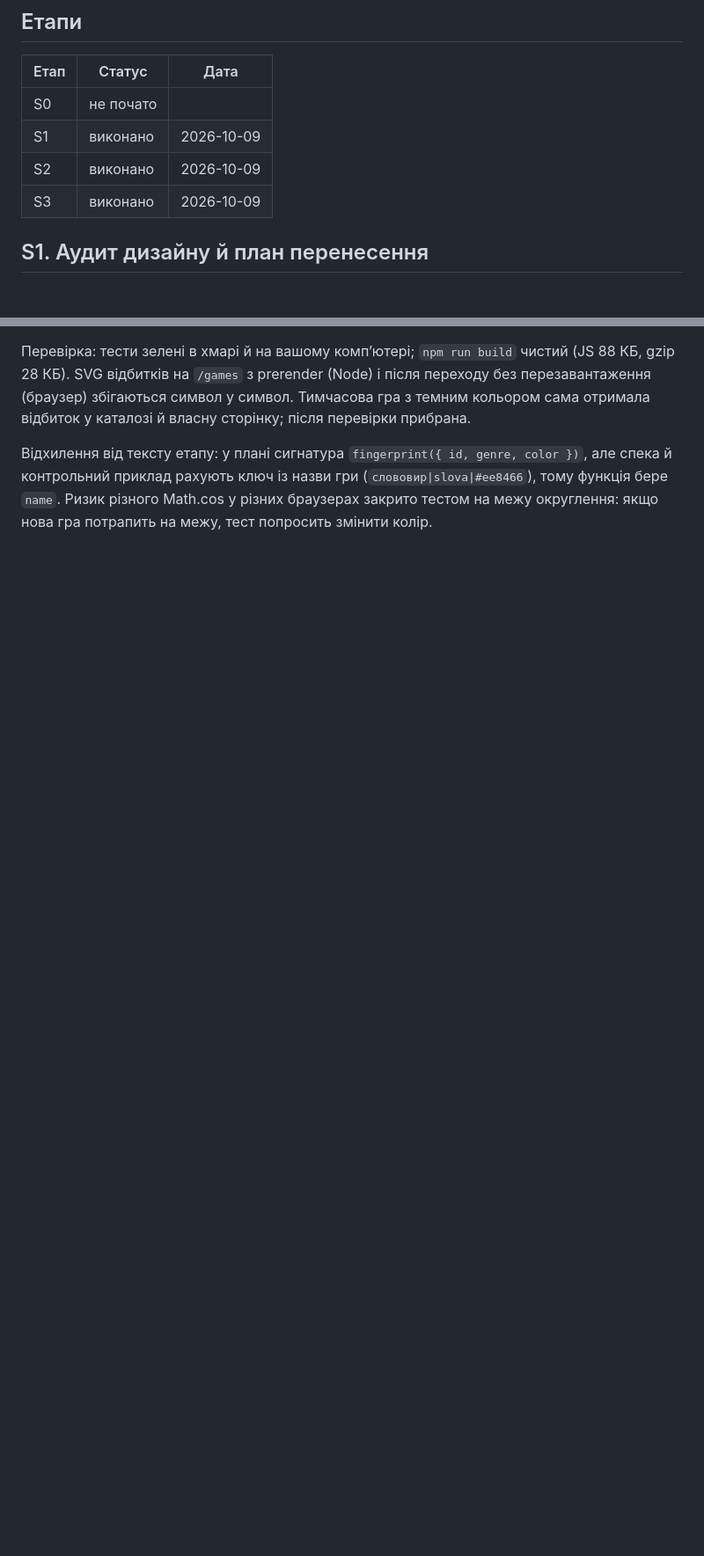
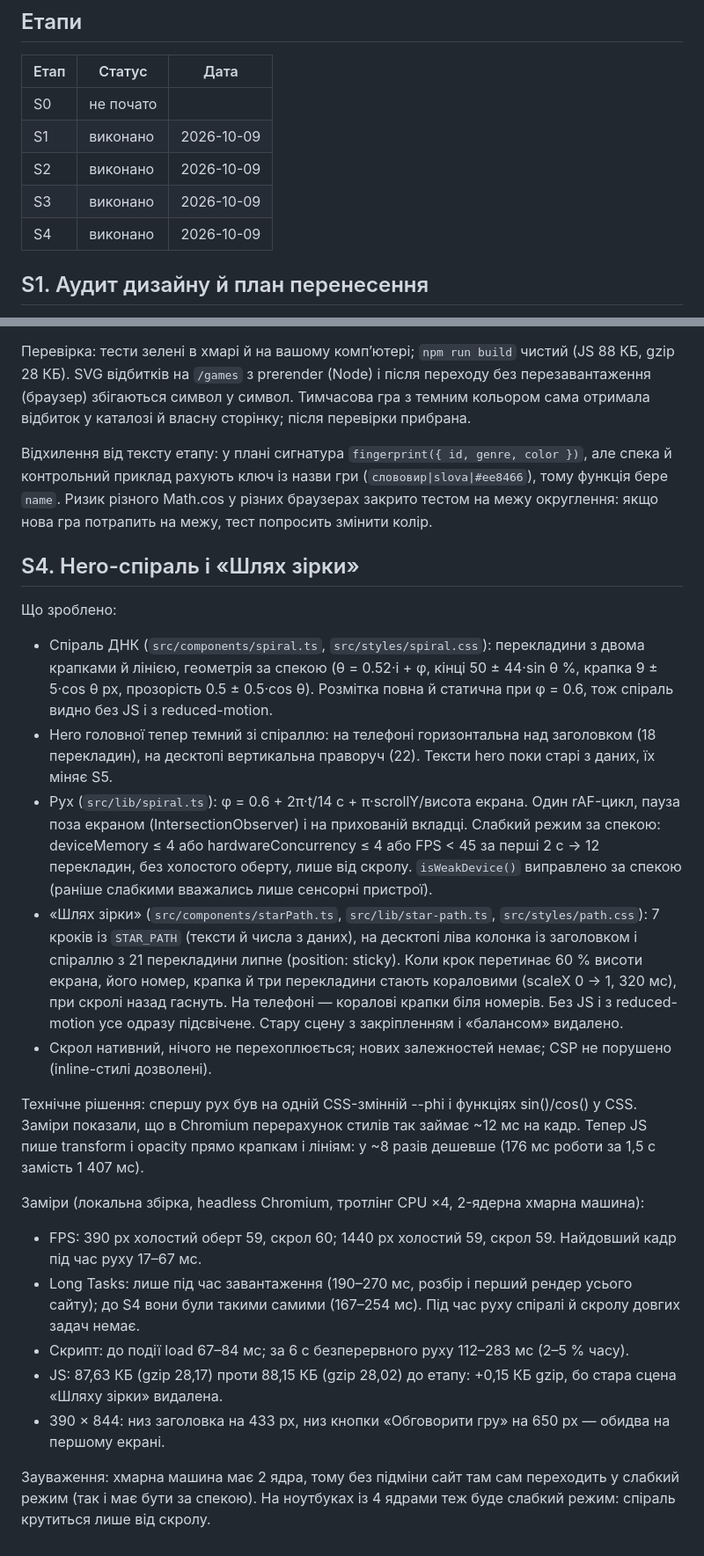
Before and after one commit to MishaTomash/business-kit, a Markdown page: docs/DNA-PROGRESS.md, 2 parts joined by grey strips. Shown at 88% size. Rendered like a GitHub page; blank space fills up the shorter version.

```diff
--- a/docs/DNA-PROGRESS.md
+++ b/docs/DNA-PROGRESS.md
@@ -18,6 +18,7 @@
 | S1 | виконано | 2026-10-09 |
 | S2 | виконано | 2026-10-09 |
 | S3 | виконано | 2026-10-09 |
+| S4 | виконано | 2026-10-09 |
 
 ## S1. Аудит дизайну й план перенесення
 
@@ -80,3 +81,23 @@
 Перевірка: тести зелені в хмарі й на вашому комп’ютері; `npm run build` чистий (JS 88 КБ, gzip 28 КБ). SVG відбитків на `/games` з prerender (Node) і після переходу без перезавантаження (браузер) збігаються символ у символ. Тимчасова гра з темним кольором сама отримала відбиток у каталозі й власну сторінку; після перевірки прибрана.
 
 Відхилення від тексту етапу: у плані сигнатура `fingerprint({ id, genre, color })`, але спека й контрольний приклад рахують ключ із назви гри (`слововир|slova|#ee8466`), тому функція бере `name`. Ризик різного Math.cos у різних браузерах закрито тестом на межу округлення: якщо нова гра потрапить на межу, тест попросить змінити колір.
+
+## S4. Hero-спіраль і «Шлях зірки»
+
+Що зроблено:
+- Спіраль ДНК (`src/components/spiral.ts`, `src/styles/spiral.css`): перекладини з двома крапками й лінією, геометрія за спекою (θ = 0.52·i + φ, кінці 50 ± 44·sin θ %, крапка 9 ± 5·cos θ px, прозорість 0.5 ± 0.5·cos θ). Розмітка повна й статична при φ = 0.6, тож спіраль видно без JS і з reduced-motion.
+- Hero головної тепер темний зі спіраллю: на телефоні горизонтальна над заголовком (18 перекладин), на десктопі вертикальна праворуч (22). Тексти hero поки старі з даних, їх міняє S5.
+- Рух (`src/lib/spiral.ts`): φ = 0.6 + 2π·t/14 с + π·scrollY/висота екрана. Один rAF-цикл, пауза поза екраном (IntersectionObserver) і на прихованій вкладці. Слабкий режим за спекою: deviceMemory ≤ 4 або hardwareConcurrency ≤ 4 або FPS < 45 за перші 2 с → 12 перекладин, без холостого оберту, лише від скролу. `isWeakDevice()` виправлено за спекою (раніше слабкими вважались лише сенсорні пристрої).
+- «Шлях зірки» (`src/components/starPath.ts`, `src/lib/star-path.ts`, `src/styles/path.css`): 7 кроків із `STAR_PATH` (тексти й числа з даних), на десктопі ліва колонка із заголовком і спіраллю з 21 перекладини липне (position: sticky). Коли крок перетинає 60 % висоти екрана, його номер, крапка й три перекладини стають кораловими (scaleX 0 → 1, 320 мс), при скролі назад гаснуть. На телефоні — коралові крапки біля номерів. Без JS і з reduced-motion усе одразу підсвічене. Стару сцену з закріпленням і «балансом» видалено.
+- Скрол нативний, нічого не перехоплюється; нових залежностей немає; CSP не порушено (inline-стилі дозволені).
+
+Технічне рішення: спершу рух був на одній CSS-змінній --phi і функціях sin()/cos() у CSS. Заміри показали, що в Chromium перерахунок стилів так займає ~12 мс на кадр. Тепер JS пише transform і opacity прямо крапкам і лініям: у ~8 разів дешевше (176 мс роботи за 1,5 с замість 1 407 мс).
+
+Заміри (локальна збірка, headless Chromium, тротлінг CPU ×4, 2-ядерна хмарна машина):
+- FPS: 390 px холостий оберт 59, скрол 60; 1440 px холостий 59, скрол 59. Найдовший кадр під час руху 17–67 мс.
+- Long Tasks: лише під час завантаження (190–270 мс, розбір і перший рендер усього сайту); до S4 вони були такими самими (167–254 мс). Під час руху спіралі й скролу довгих задач немає.
+- Скрипт: до події load 67–84 мс; за 6 с безперервного руху 112–283 мс (2–5 % часу).
+- JS: 87,63 КБ (gzip 28,17) проти 88,15 КБ (gzip 28,02) до етапу: +0,15 КБ gzip, бо стара сцена «Шляху зірки» видалена.
+- 390 × 844: низ заголовка на 433 px, низ кнопки «Обговорити гру» на 650 px — обидва на першому екрані.
+
+Зауваження: хмарна машина має 2 ядра, тому без підміни сайт там сам переходить у слабкий режим (так і має бути за спекою). На ноутбуках із 4 ядрами теж буде слабкий режим: спіраль крутиться лише від скролу.
```
Also changed, not shown: README.md (+4 -3 lines).
